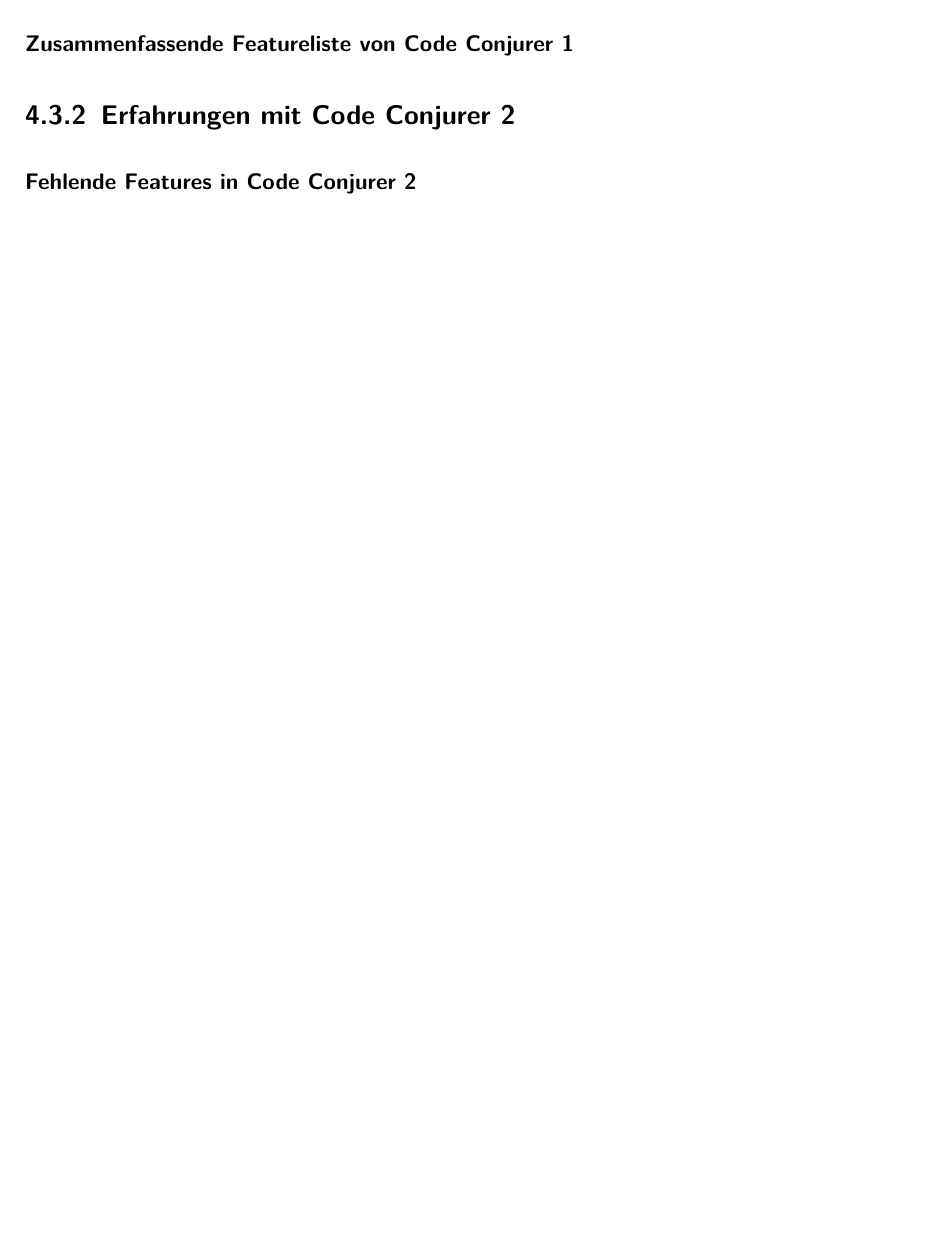
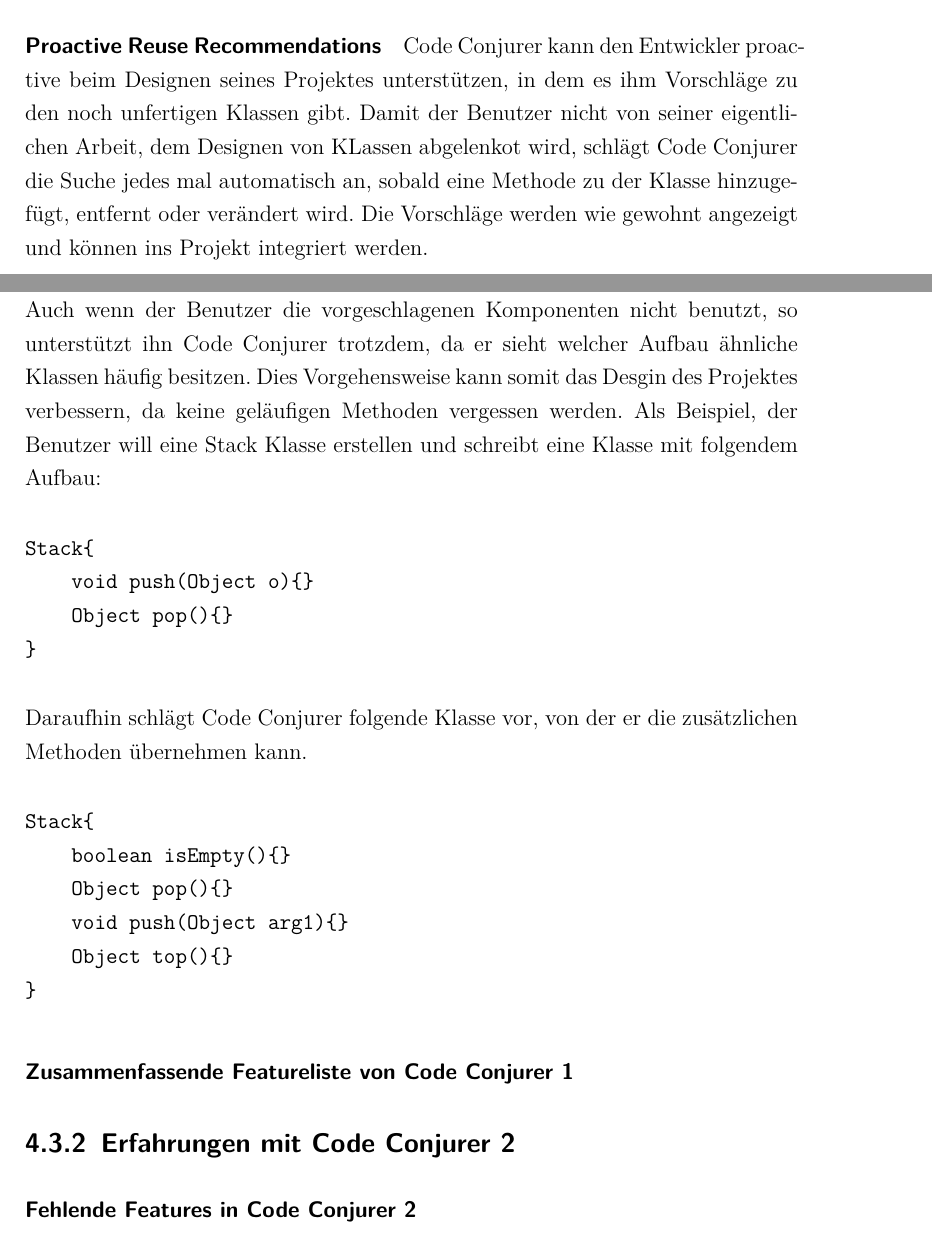
Before and after one commit to dameiers/SEP_Testgetriebene_Wiederverwendung, a LaTeX document (SEP_Test_Driven-Reuse.tex, which reads testgetrieben.tex): part of page 20 of 23 before the commit and two parts of pages 20 and 21 of 24 after it, the two joined at a grey line, cut at the place of the change, the shorter picture padded with empty space. Compiled offline with pdfLaTeX; the source files are stored in an older character set and shown here as Unicode; a LaTeX package or settings file that is missing is left out.

Commit message:
Proactive Reuse Recommendations hinzu.

```diff
--- a/testgetrieben.tex
+++ b/testgetrieben.tex
@@ -66,6 +66,29 @@
 	\label{fig:normalVSautomated}
 \end{center}
 
+\paragraph{Proactive Reuse Recommendations}
+
+Code Conjurer kann den Entwickler proactive beim Designen seines Projektes unterstützen, in dem es ihm Vorschläge zu den noch unfertigen Klassen gibt. Damit der Benutzer nicht von seiner eigentlichen Arbeit, dem Designen von KLassen abgelenkot wird, schlägt Code Conjurer die Suche jedes mal automatisch an, sobald eine Methode zu der Klasse hinzugefügt, entfernt oder verändert wird. Die Vorschläge werden wie gewohnt angezeigt und können ins Projekt integriert werden.
+
+Auch wenn der Benutzer die vorgeschlagenen Komponenten nicht benutzt, so unterstützt ihn Code Conjurer trotzdem, da er sieht welcher Aufbau ähnliche Klassen häufig besitzen. Dies Vorgehensweise kann somit das Desgin des Projektes verbessern, da keine geläufigen Methoden vergessen werden.
+Als Beispiel, der Benutzer will eine Stack Klasse erstellen und schreibt eine Klasse mit folgendem Aufbau:
+\begin{verbatim}
+Stack{
+    void push(Object o){}
+    Object pop(){}
+}
+\end{verbatim}
+Daraufhin schlägt Code Conjurer folgende Klasse vor, von der er die zusätzlichen Methoden übernehmen kann.
+\begin{verbatim}
+Stack{
+    boolean isEmpty(){}
+    Object pop(){}
+    void push(Object arg1){}
+    Object top(){}
+}
+\end{verbatim}
+
+
 
 
 
```
